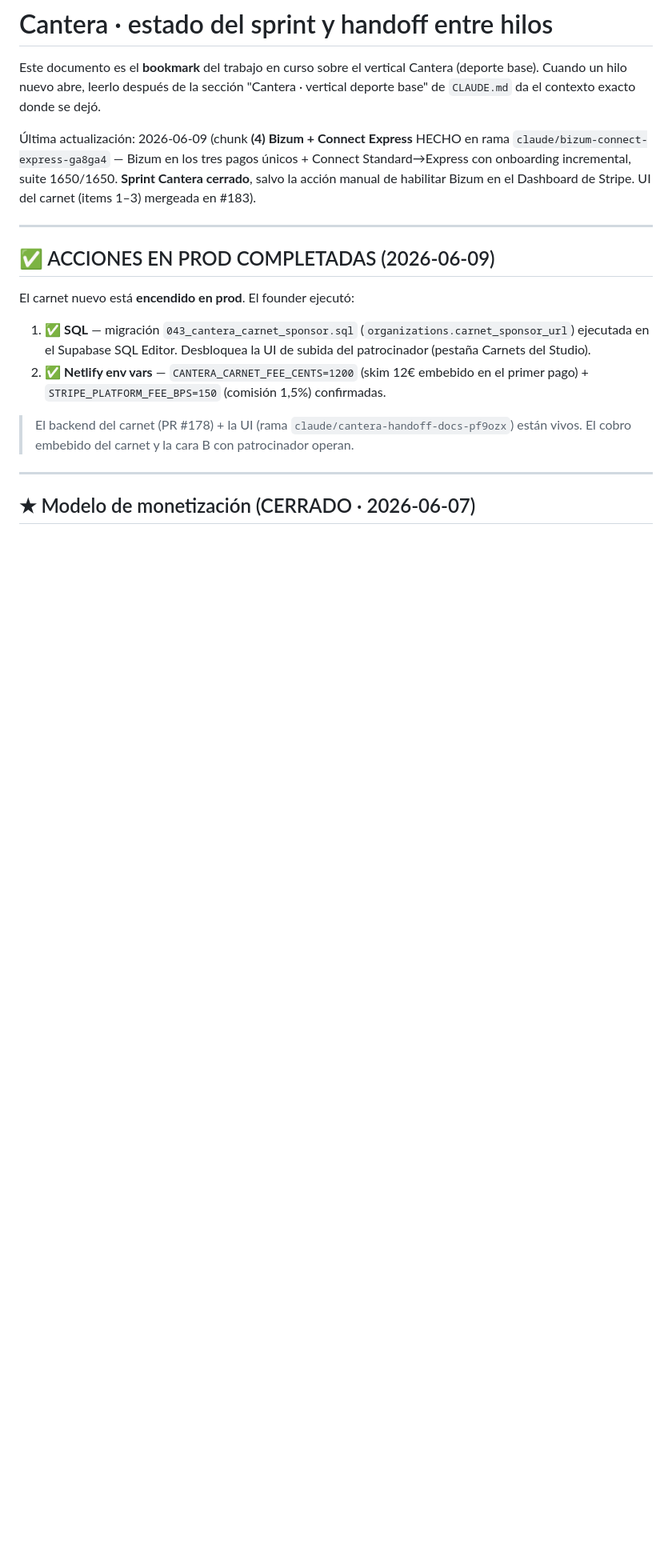
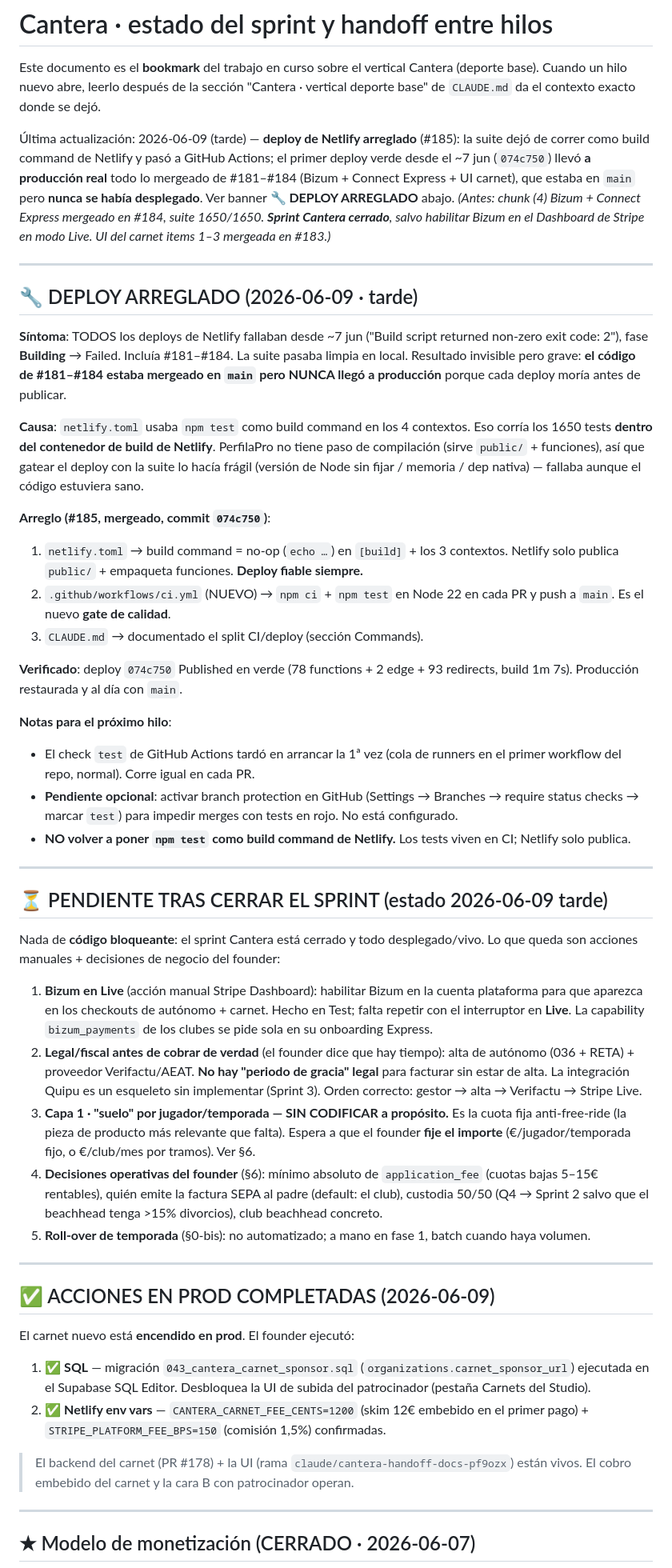
Before and after one commit to rfpaez-gif/PerfilaPro, a Markdown page: docs/cantera-handoff.md, the part around the change. Shown at 80% size. Rendered like a GitHub page; blank space fills up the shorter version.

Commit message:
docs: handoff con arreglo de deploy Netlify + pendientes tras cierre de sprint (#186)
Documenta para el próximo hilo:
- El deploy de Netlify estaba roto desde ~7 jun (npm test como build command);
  arreglado en #185 moviendo la suite a GitHub Actions. Primer deploy verde
  (074c750) llevó a producción real #181-#184 (estaban en main sin desplegar).
- Aviso de NO volver a poner npm test como build command de Netlify.
- Recap de pendientes: Bizum Live, legal/Verifactu, capa 1 (suelo por jugador
  sin codificar a la espera de importe), decisiones §6, roll-over de temporada.

https://claude.ai/code/session_011AWjrsNuTQjCnW8aexHt3U

Co-authored-by: Claude <noreply@anthropic.com>

```diff
--- a/docs/cantera-handoff.md
+++ b/docs/cantera-handoff.md
@@ -2,7 +2,39 @@
 
 Este documento es el **bookmark** del trabajo en curso sobre el vertical Cantera (deporte base). Cuando un hilo nuevo abre, leerlo después de la sección "Cantera · vertical deporte base" de `CLAUDE.md` da el contexto exacto donde se dejó.
 
-Última actualización: 2026-06-09 (chunk **(4) Bizum + Connect Express** HECHO en rama `claude/bizum-connect-express-ga8ga4` — Bizum en los tres pagos únicos + Connect Standard→Express con onboarding incremental, suite 1650/1650. **Sprint Cantera cerrado**, salvo la acción manual de habilitar Bizum en el Dashboard de Stripe. UI del carnet (items 1–3) mergeada en #183).
+Última actualización: 2026-06-09 (tarde) — **deploy de Netlify arreglado** (#185): la suite dejó de correr como build command de Netlify y pasó a GitHub Actions; el primer deploy verde desde el ~7 jun (`074c750`) llevó **a producción real** todo lo mergeado de #181–#184 (Bizum + Connect Express + UI carnet), que estaba en `main` pero **nunca se había desplegado**. Ver banner **🔧 DEPLOY ARREGLADO** abajo. *(Antes: chunk (4) Bizum + Connect Express mergeado en #184, suite 1650/1650. **Sprint Cantera cerrado**, salvo habilitar Bizum en el Dashboard de Stripe en modo Live. UI del carnet items 1–3 mergeada en #183.)*
+
+---
+
+## 🔧 DEPLOY ARREGLADO (2026-06-09 · tarde)
+
+**Síntoma**: TODOS los deploys de Netlify fallaban desde ~7 jun ("Build script returned non-zero exit code: 2"), fase **Building** → Failed. Incluía #181–#184. La suite pasaba limpia en local. Resultado invisible pero grave: **el código de #181–#184 estaba mergeado en `main` pero NUNCA llegó a producción** porque cada deploy moría antes de publicar.
+
+**Causa**: `netlify.toml` usaba `npm test` como build command en los 4 contextos. Eso corría los 1650 tests **dentro del contenedor de build de Netlify**. PerfilaPro no tiene paso de compilación (sirve `public/` + funciones), así que gatear el deploy con la suite lo hacía frágil (versión de Node sin fijar / memoria / dep nativa) — fallaba aunque el código estuviera sano.
+
+**Arreglo (#185, mergeado, commit `074c750`)**:
+1. `netlify.toml` → build command = no-op (`echo …`) en `[build]` + los 3 contextos. Netlify solo publica `public/` + empaqueta funciones. **Deploy fiable siempre.**
+2. `.github/workflows/ci.yml` (NUEVO) → `npm ci` + `npm test` en Node 22 en cada PR y push a `main`. Es el nuevo **gate de calidad**.
+3. `CLAUDE.md` → documentado el split CI/deploy (sección Commands).
+
+**Verificado**: deploy `074c750` Published en verde (78 functions + 2 edge + 93 redirects, build 1m 7s). Producción restaurada y al día con `main`.
+
+**Notas para el próximo hilo**:
+- El check `test` de GitHub Actions tardó en arrancar la 1ª vez (cola de runners en el primer workflow del repo, normal). Corre igual en cada PR.
+- **Pendiente opcional**: activar branch protection en GitHub (Settings → Branches → require status checks → marcar `test`) para impedir merges con tests en rojo. No está configurado.
+- **NO volver a poner `npm test` como build command de Netlify.** Los tests viven en CI; Netlify solo publica.
+
+---
+
+## ⏳ PENDIENTE TRAS CERRAR EL SPRINT (estado 2026-06-09 tarde)
+
+Nada de **código bloqueante**: el sprint Cantera está cerrado y todo desplegado/vivo. Lo que queda son acciones manuales + decisiones de negocio del founder:
+
+1. **Bizum en Live** (acción manual Stripe Dashboard): habilitar Bizum en la cuenta plataforma para que aparezca en los checkouts de autónomo + carnet. Hecho en Test; falta repetir con el interruptor en **Live**. La capability `bizum_payments` de los clubes se pide sola en su onboarding Express.
+2. **Legal/fiscal antes de cobrar de verdad** (el founder dice que hay tiempo): alta de autónomo (036 + RETA) + proveedor Verifactu/AEAT. **No hay "periodo de gracia" legal** para facturar sin estar de alta. La integración Quipu es un esqueleto sin implementar (Sprint 3). Orden correcto: gestor → alta → Verifactu → Stripe Live.
+3. **Capa 1 · "suelo" por jugador/temporada — SIN CODIFICAR a propósito.** Es la cuota fija anti-free-ride (la pieza de producto más relevante que falta). Espera a que el founder **fije el importe** (€/jugador/temporada fijo, o €/club/mes por tramos). Ver §6.
+4. **Decisiones operativas del founder** (§6): mínimo absoluto de `application_fee` (cuotas bajas 5–15€ rentables), quién emite la factura SEPA al padre (default: el club), custodia 50/50 (Q4 → Sprint 2 salvo que el beachhead tenga >15% divorcios), club beachhead concreto.
+5. **Roll-over de temporada** (§0-bis): no automatizado; a mano en fase 1, batch cuando haya volumen.
 
 ---
 
```
